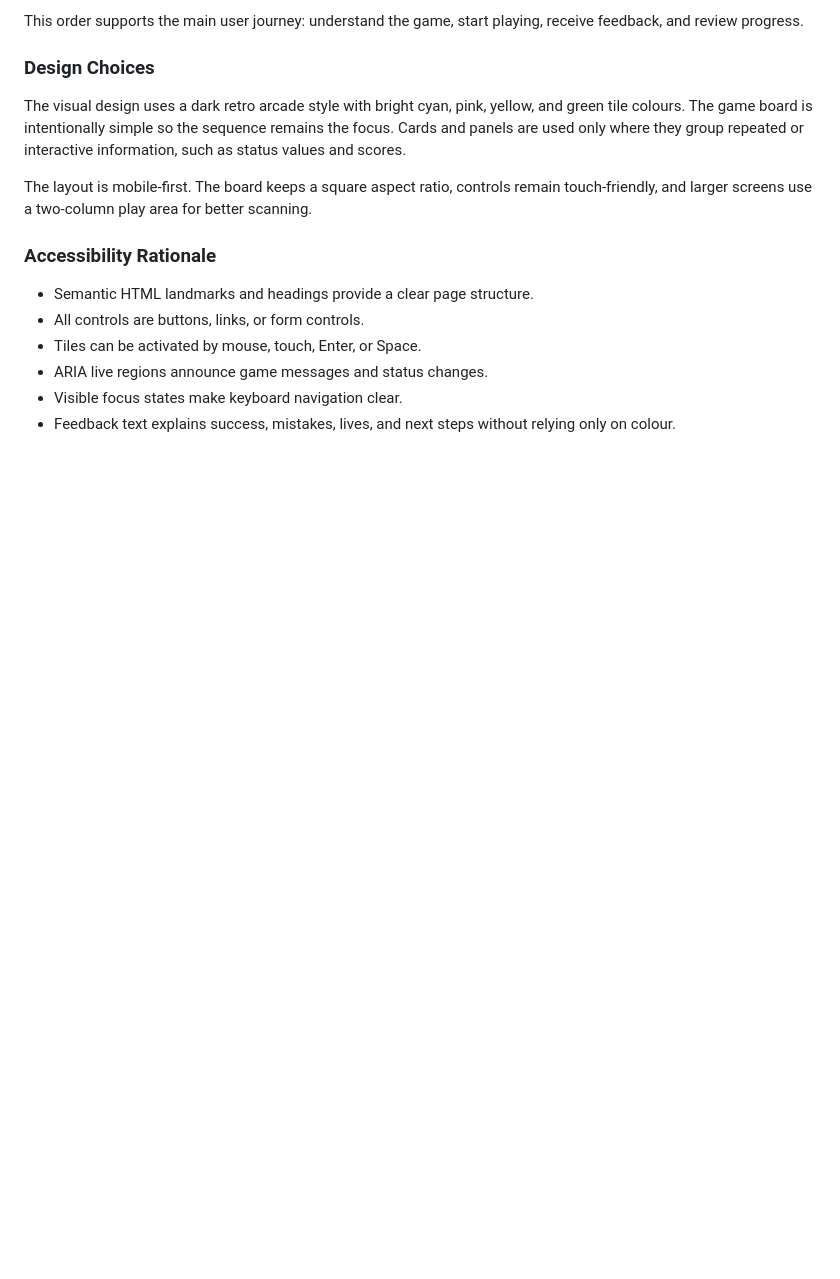
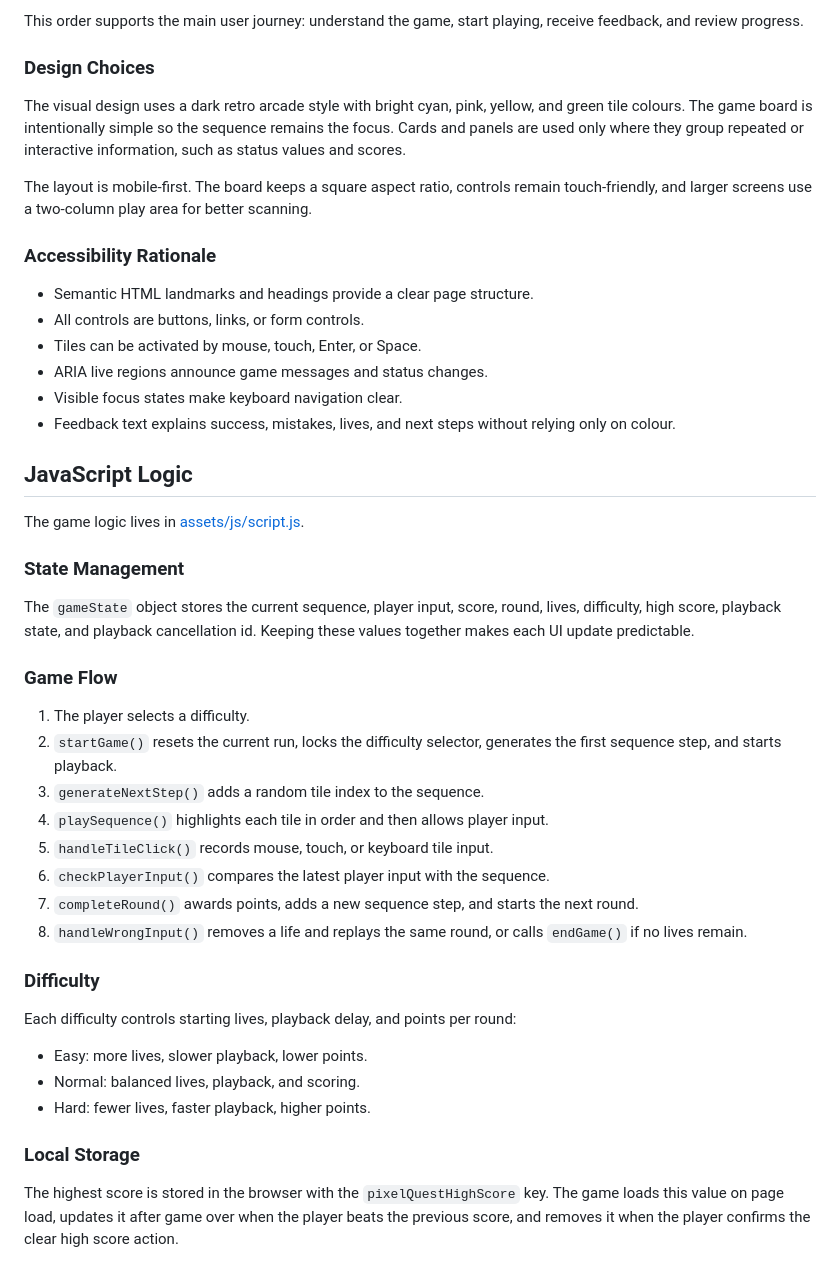
Before and after one commit to AbdulkadirKhoujja/codeinstitute-milestone-2-project, a Markdown page: README.md, the part around the change. Drawn GitHub-style; blank space fills up the shorter version.

Commit message:
docs: document javascript logic

```diff
--- a/README.md
+++ b/README.md
@@ -99,3 +99,34 @@ The layout is mobile-first. The board keeps a square aspect ratio, controls rema
 - ARIA live regions announce game messages and status changes.
 - Visible focus states make keyboard navigation clear.
 - Feedback text explains success, mistakes, lives, and next steps without relying only on colour.
+
+## JavaScript Logic
+
+The game logic lives in [assets/js/script.js](assets/js/script.js).
+
+### State Management
+
+The `gameState` object stores the current sequence, player input, score, round, lives, difficulty, high score, playback state, and playback cancellation id. Keeping these values together makes each UI update predictable.
+
+### Game Flow
+
+1. The player selects a difficulty.
+2. `startGame()` resets the current run, locks the difficulty selector, generates the first sequence step, and starts playback.
+3. `generateNextStep()` adds a random tile index to the sequence.
+4. `playSequence()` highlights each tile in order and then allows player input.
+5. `handleTileClick()` records mouse, touch, or keyboard tile input.
+6. `checkPlayerInput()` compares the latest player input with the sequence.
+7. `completeRound()` awards points, adds a new sequence step, and starts the next round.
+8. `handleWrongInput()` removes a life and replays the same round, or calls `endGame()` if no lives remain.
+
+### Difficulty
+
+Each difficulty controls starting lives, playback delay, and points per round:
+
+- Easy: more lives, slower playback, lower points.
+- Normal: balanced lives, playback, and scoring.
+- Hard: fewer lives, faster playback, higher points.
+
+### Local Storage
+
+The highest score is stored in the browser with the `pixelQuestHighScore` key. The game loads this value on page load, updates it after game over when the player beats the previous score, and removes it when the player confirms the clear high score action.
```
